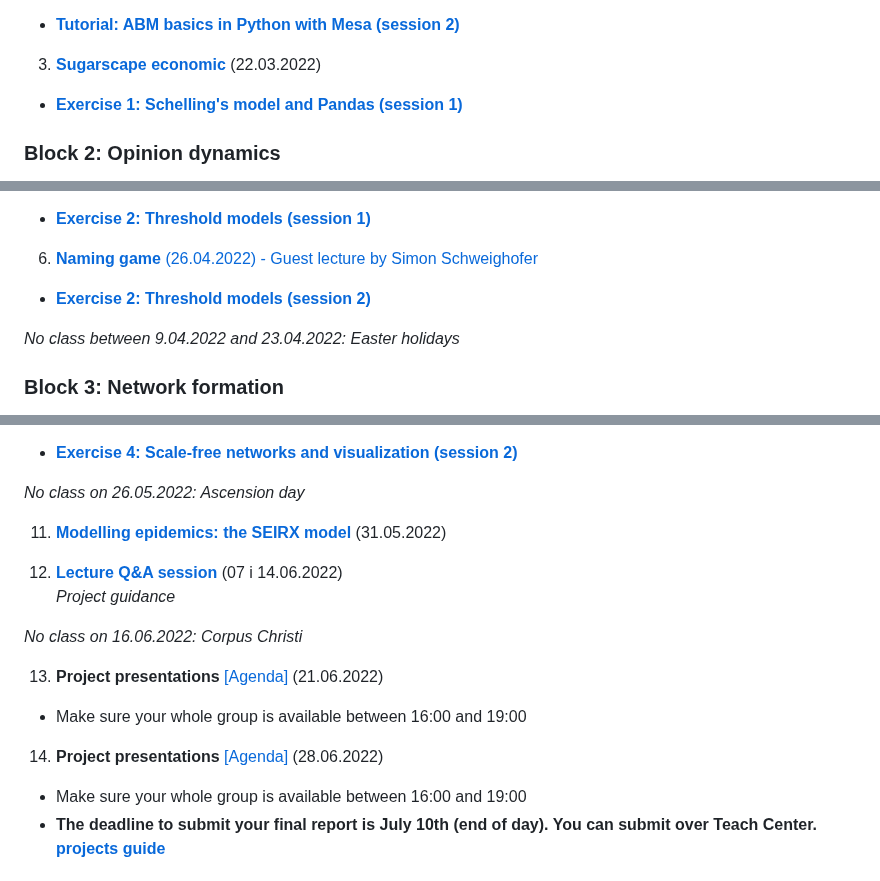
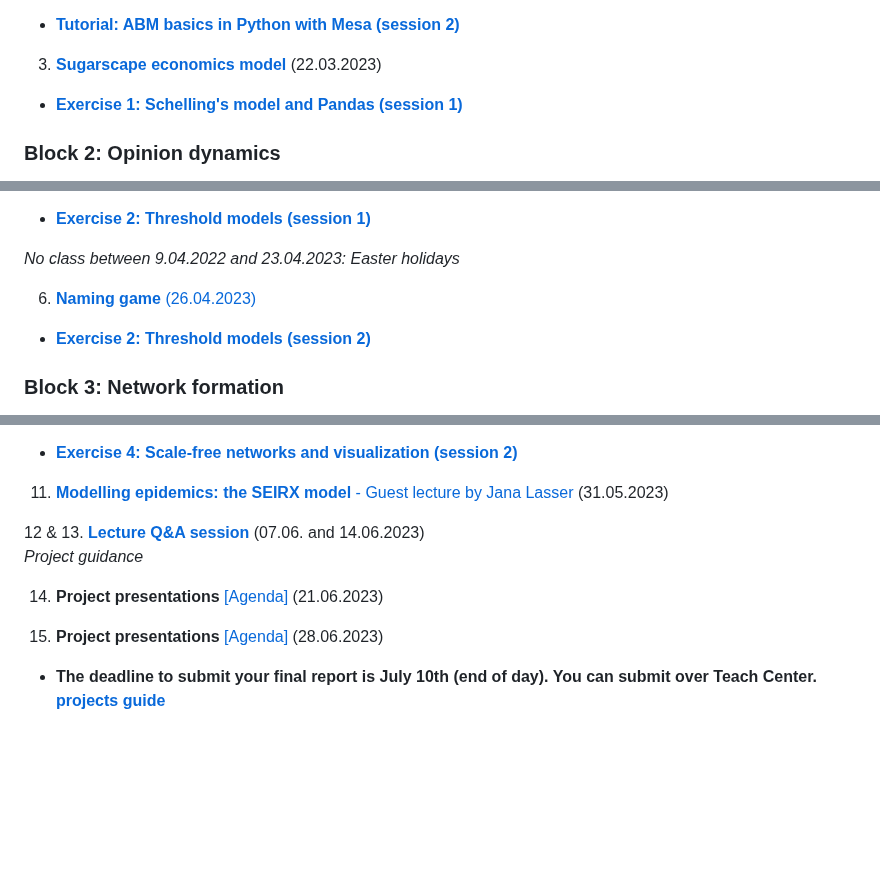
Before and after one commit to pjercic/ComputationalModellingSocialSystems2023, a Markdown page: README.md, 3 parts joined by grey strips. Rendered like a GitHub page; blank space fills up the shorter version.

```diff
--- a/README.md
+++ b/README.md
@@ -23,6 +23,6 @@ TODO (dates):
 - [**Tutorial: ABM basics in Python with Mesa (session 2)**]()
 
-3. [**Sugarscape economic**]() (22.03.2022)
+3. [**Sugarscape economics model**]() (22.03.2023)
 - [**Exercise 1: Schelling's model and Pandas (session 1)**]()
 
 ### Block 2: Opinion dynamics
@@ -34,9 +34,9 @@ TODO (dates):
 - [**Exercise 2: Threshold models (session 1)**]()
 
-6. [**Naming game**  (26.04.2022) - Guest lecture by Simon Schweighofer]()
+*No class between 9.04.2022 and 23.04.2023: Easter holidays*
+
+6. [**Naming game**  (26.04.2023)]()
 - [**Exercise 2: Threshold models (session 2)**]()
-
-*No class between 9.04.2022 and 23.04.2022: Easter holidays*
 
 ### Block 3: Network formation
 
@@ -55,19 +55,15 @@ TODO (dates):
 - [**Exercise 4: Scale-free networks and visualization (session 2)**]()
 
-*No class on 26.05.2022: Ascension day*
+11. [**Modelling epidemics: the SEIRX model** - Guest lecture by Jana Lasser]()  (31.05.2023)
 
-11. [**Modelling epidemics: the SEIRX model**]()  (31.05.2022)
-
-12. [**Lecture Q&A session**]()  (07 i 14.06.2022)
+12 & 13. [**Lecture Q&A session**]()  (07.06. and 14.06.2023)
 *Project guidance*
 
-*No class on 16.06.2022: Corpus Christi*
+14. **Project presentations** [[Agenda]]() (21.06.2023)
+<!-- - Make sure your whole group is available between 16:00 and 19:00 -->
 
-13. **Project presentations** [[Agenda]]() (21.06.2022)
-- Make sure your whole group is available between 16:00 and 19:00
-
-14. **Project presentations** [[Agenda]]() (28.06.2022)
-- Make sure your whole group is available between 16:00 and 19:00
+15. **Project presentations** [[Agenda]]() (28.06.2023)
+<!-- - Make sure your whole group is available between 16:00 and 19:00 -->
 - **The deadline to submit your final report is July 10th (end of day). You can submit over Teach Center. [projects guide](https://pjercic.github.io/ComputationalModellingSocialSystems2023/ProjectsGuide.html)**
 
 ## Where to access materials
```
Also changed, not shown: other parts of README.md (+8 -8 lines).
